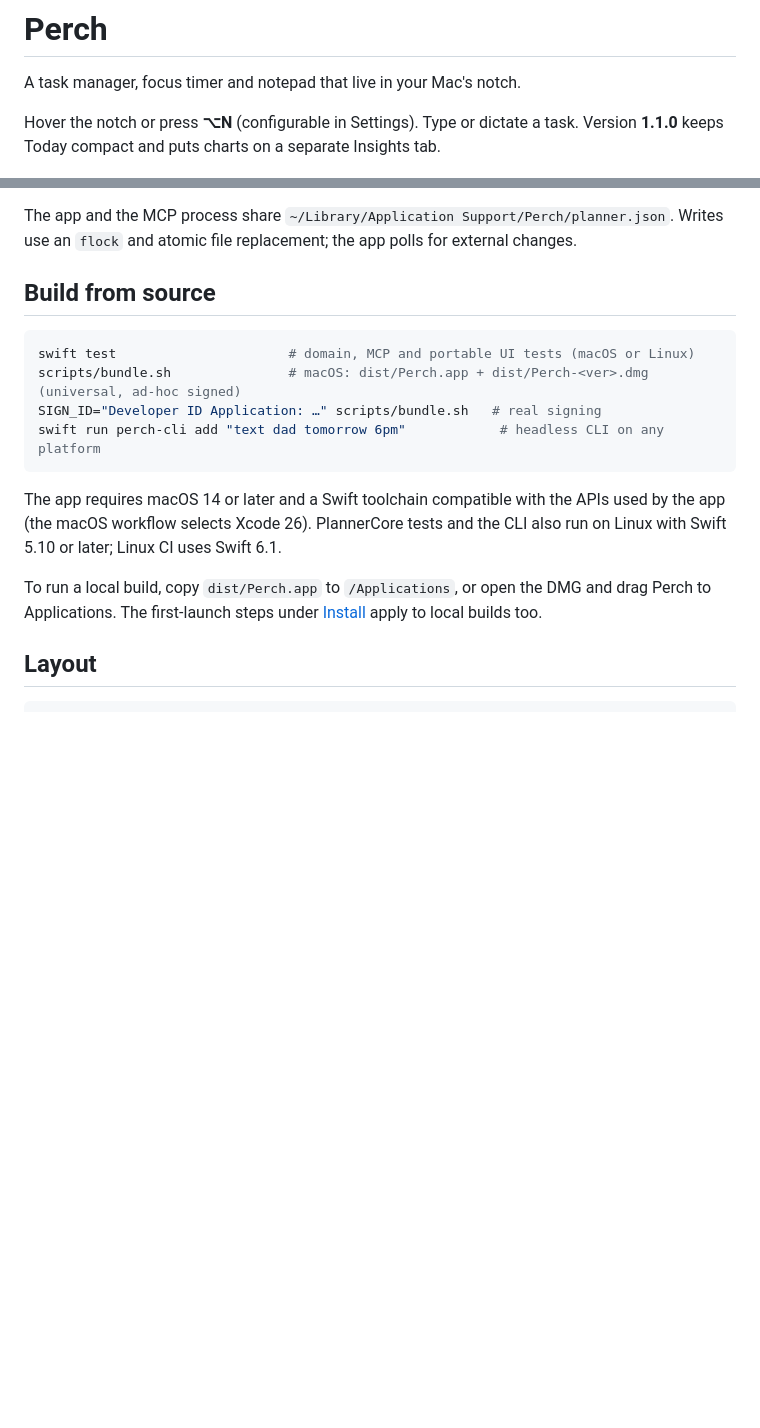
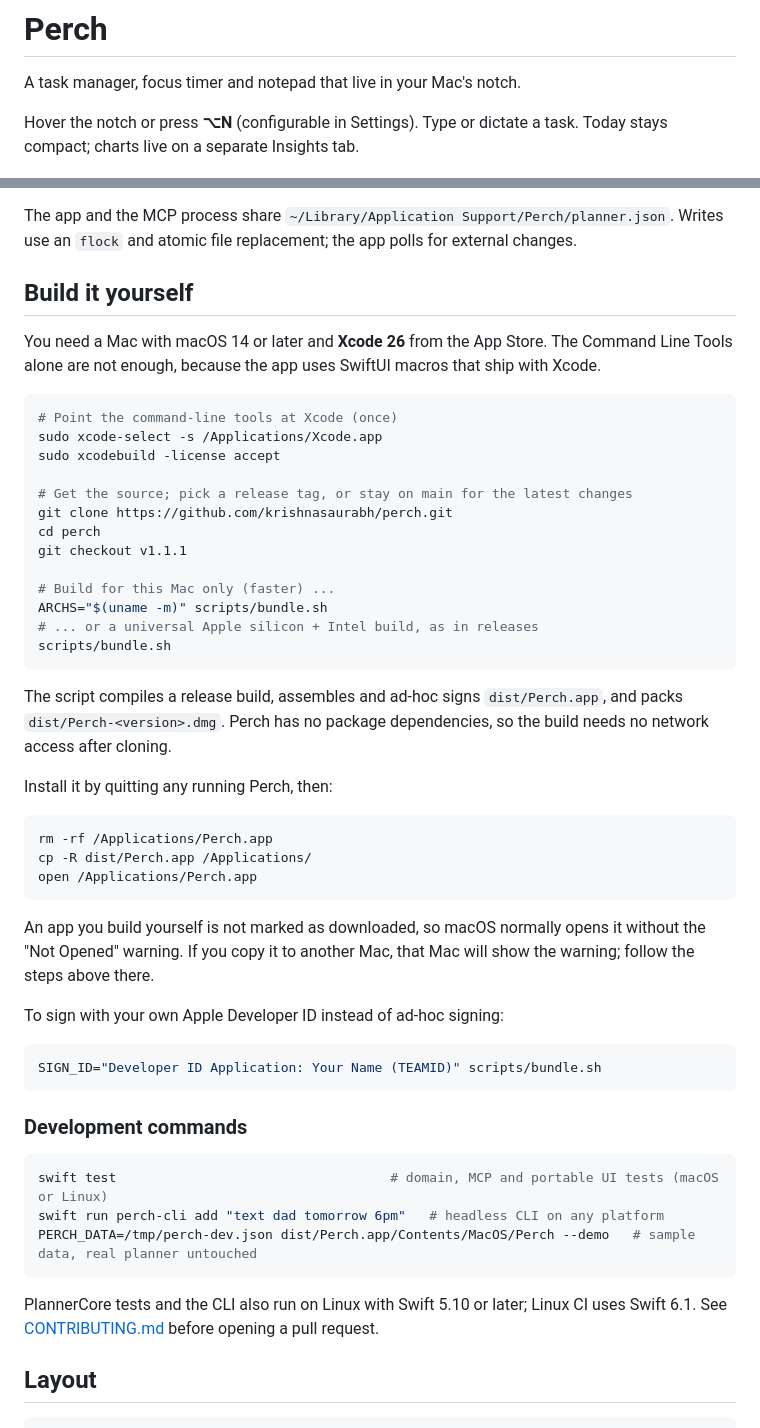
Before and after one commit to krishnasaurabh/perch, a Markdown page: README.md, 2 parts joined by grey strips. Rendered like a GitHub page; blank space fills up the shorter version.

Commit message:
Release 1.1.1: app icon, first-launch and build-it-yourself instructions (#19)
Bundle the app icon and fail the bundle if it is missing or incomplete.

````diff
--- a/README.md
+++ b/README.md
@@ -3,7 +5,7 @@
 A task manager, focus timer and notepad that live in your Mac's notch.
 
 Hover the notch or press **⌥N** (configurable in Settings). Type or dictate a task.
-Version **1.1.0** keeps Today compact and puts charts on a separate Insights tab.
+Today stays compact; charts live on a separate Insights tab.
 
 <p align="center">
   <img src="docs/images/today.png" width="820" alt="Perch Today page: three tasks on the left and a running 50-minute focus timer on the right">
@@ -89,21 +116,58 @@ The tools are `add_tasks`, `list_tasks`, `get_task`, `complete_task`, `reopen_ta
 The app and the MCP process share `~/Library/Application Support/Perch/planner.json`. Writes use an
 `flock` and atomic file replacement; the app polls for external changes.
 
-## Build from source
+## Build it yourself
+
+You need a Mac with macOS 14 or later and **Xcode 26** from the App Store. The Command Line Tools
+alone are not enough, because the app uses SwiftUI macros that ship with Xcode.
 
 ```sh
-swift test                      # domain, MCP and portable UI tests (macOS or Linux)
-scripts/bundle.sh               # macOS: dist/Perch.app + dist/Perch-<ver>.dmg (universal, ad-hoc signed)
-SIGN_ID="Developer ID Application: …" scripts/bundle.sh   # real signing
-swift run perch-cli add "text dad tomorrow 6pm"            # headless CLI on any platform
+# Point the command-line tools at Xcode (once)
+sudo xcode-select -s /Applications/Xcode.app
+sudo xcodebuild -license accept
+
+# Get the source; pick a release tag, or stay on main for the latest changes
+git clone https://github.com/krishnasaurabh/perch.git
+cd perch
+git checkout v1.1.1
+
+# Build for this Mac only (faster) ...
+ARCHS="$(uname -m)" scripts/bundle.sh
+# ... or a universal Apple silicon + Intel build, as in releases
+scripts/bundle.sh
 ```
 
-The app requires macOS 14 or later and a Swift toolchain compatible with the APIs used by the app
-(the macOS workflow selects Xcode 26). PlannerCore tests and the CLI also run on Linux with
-Swift 5.10 or later; Linux CI uses Swift 6.1.
+The script compiles a release build, assembles and ad-hoc signs `dist/Perch.app`, and packs
+`dist/Perch-<version>.dmg`. Perch has no package dependencies, so the build needs no network access after cloning.
 
-To run a local build, copy `dist/Perch.app` to `/Applications`, or open the DMG and drag Perch
-to Applications. The first-launch steps under [Install](#install) apply to local builds too.
+Install it by quitting any running Perch, then:
+
+```sh
+rm -rf /Applications/Perch.app
+cp -R dist/Perch.app /Applications/
+open /Applications/Perch.app
+```
+
+An app you build yourself is not marked as downloaded, so macOS normally opens it without the
+"Not Opened" warning. If you copy it to another Mac, that Mac will show the warning; follow
+the steps above there.
+
+To sign with your own Apple Developer ID instead of ad-hoc signing:
+
+```sh
+SIGN_ID="Developer ID Application: Your Name (TEAMID)" scripts/bundle.sh
+```
+
+### Development commands
+
+```sh
+swift test                                   # domain, MCP and portable UI tests (macOS or Linux)
+swift run perch-cli add "text dad tomorrow 6pm"   # headless CLI on any platform
+PERCH_DATA=/tmp/perch-dev.json dist/Perch.app/Contents/MacOS/Perch --demo   # sample data, real planner untouched
+```
+
+PlannerCore tests and the CLI also run on Linux with Swift 5.10 or later; Linux CI uses Swift 6.1.
+See [CONTRIBUTING.md](CONTRIBUTING.md) before opening a pull request.
 
 ## Layout
 
````
Also changed, not shown: other parts of README.md (+34 -7 lines), CHANGELOG.md (+23 -0 lines), docs/images/icon.png (added), 3 other files.
